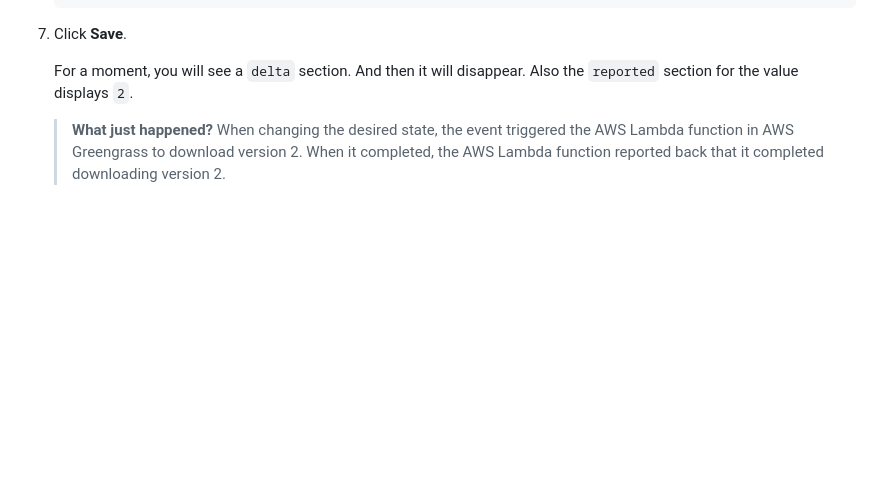
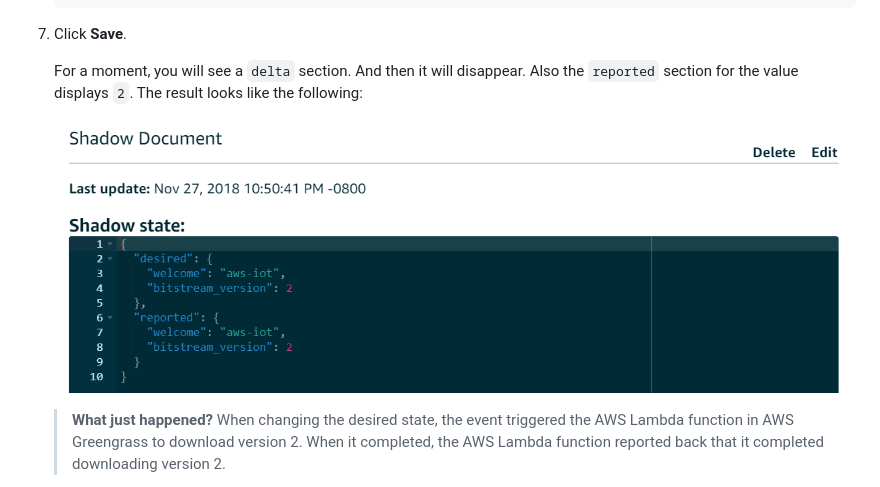
Before and after one commit to rpcme/aws-cloud-and-xilinx-workshop, a Markdown page: Lab5.md, the part around the change. GitHub-like rendering; pictures changed too: images/Ultra96_Device_Shadow.PNG (added); blank space fills up the shorter version.

Commit message:
add screenshots for device shadow json

````diff
--- a/Lab5.md
+++ b/Lab5.md
@@ -40,6 +40,9 @@ You should be able to see a running process in the background.
 7. Click **Save**.
 
 	For a moment, you will see a ```delta``` section.  And then it will disappear.  Also the ```reported``` section for the value displays ```2```.
+    The result looks like the following:
+
+    ![alt text](images/Ultra96_Device_Shadow.PNG?raw=true "Ultra96 Device Shadow")
 
     > **What just happened?**  When changing the desired state, the event triggered the AWS Lambda function in AWS Greengrass to download version 2.  When it completed, the AWS Lambda function reported back that it completed downloading version 2.
 
````
